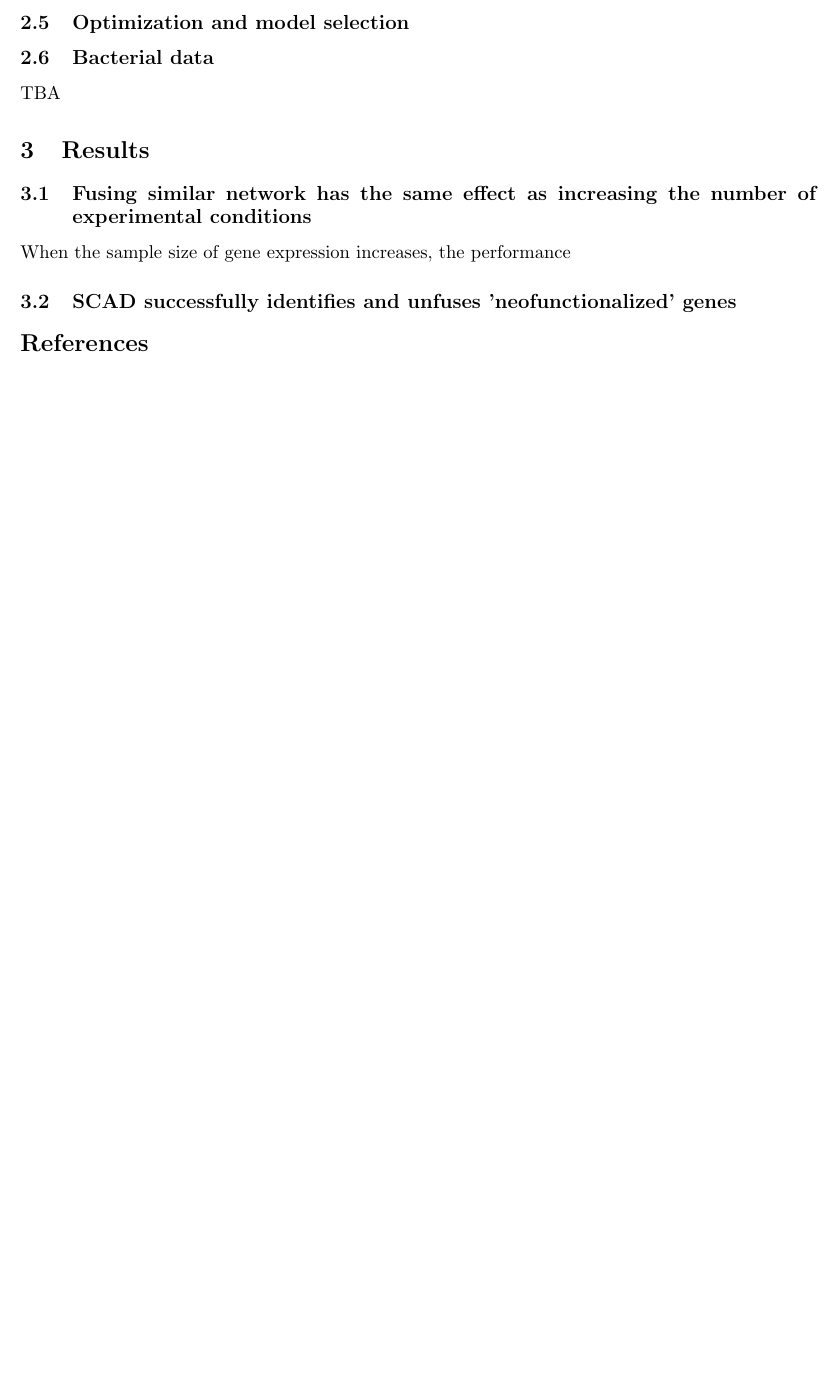
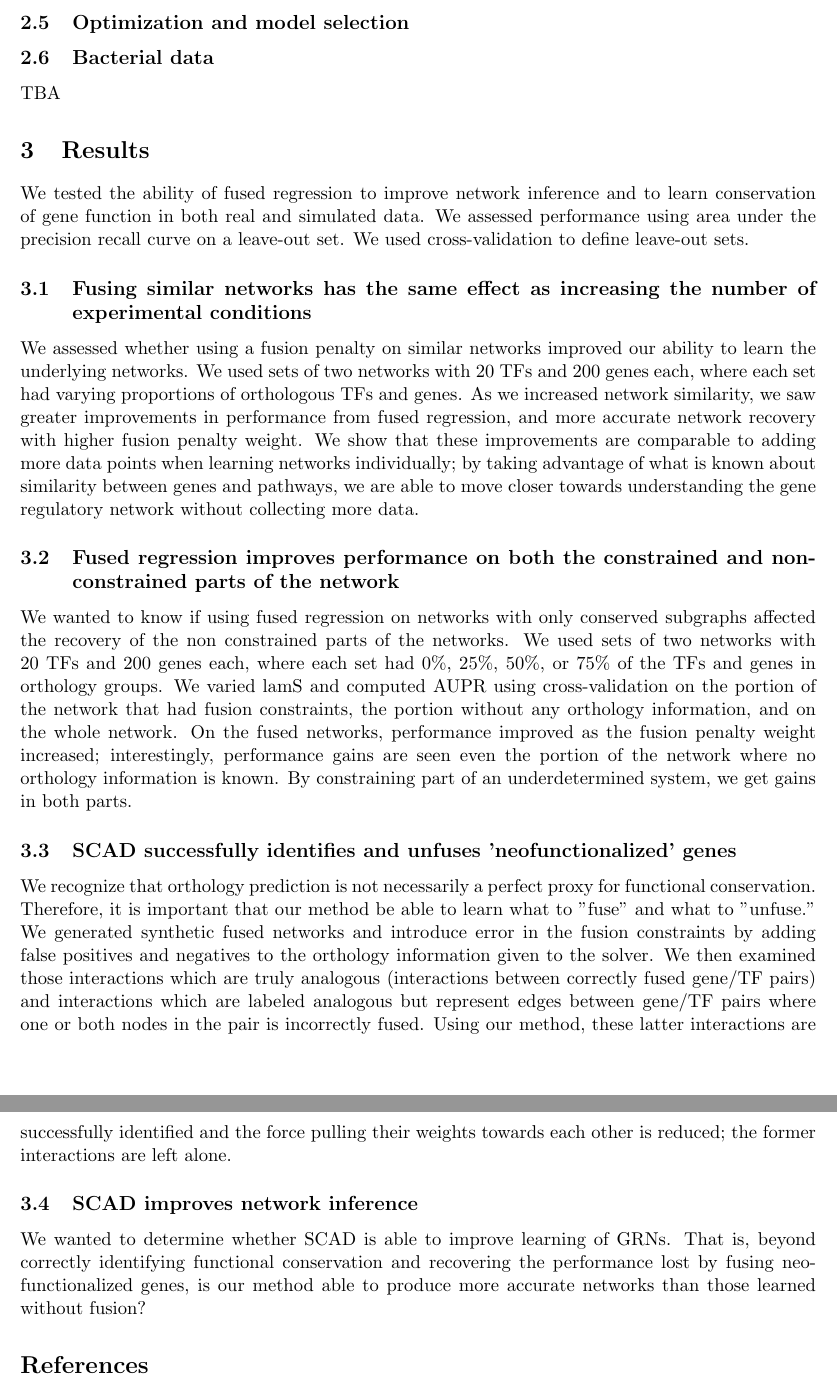
Before and after one commit to kcaz/paper, a LaTeX paper (paper1.tex): part of page 5 of 5 before the commit and two parts of pages 5 and 6 of 6 after it, the two joined at a grey line, cut so that both start at the same text, the shorter picture padded with empty space. Compiled offline with pdfLaTeX.

Commit message:
wrote up some results

```diff
--- a/paper1.tex
+++ b/paper1.tex
@@ -139,11 +139,19 @@ For the purposes of evaluating simulated network recovery, we define a gold stan
 TBA
 
 \section{Results}
+We tested the ability of fused regression to improve network inference and to learn conservation of gene function in both real and simulated data. We assessed performance using area under the precision recall curve on a leave-out set. We used cross-validation to define leave-out sets.
 
-\subsection{Fusing similar network has the same effect as increasing the number of experimental conditions}
-When the sample size of gene expression increases, the performance
+\subsection{Fusing similar networks has the same effect as increasing the number of experimental conditions}
+We assessed whether using a fusion penalty on similar networks improved our ability to learn the underlying networks. We used sets of two networks with 20 TFs and 200 genes each, where each set had varying proportions of orthologous TFs and genes. As we increased network similarity, we saw greater improvements in performance from fused regression, and more accurate network recovery with higher fusion penalty weight. We show that these improvements are comparable to adding more data points when learning networks individually; by taking advantage of what is known about similarity between genes and pathways, we are able to move closer towards understanding the gene regulatory network without collecting more data.
+
+\subsection{Fused regression improves performance on both the constrained and non-constrained parts of the network}
+We wanted to know if using fused regression on networks with only conserved subgraphs affected the recovery of the non constrained parts of the networks. We used sets of two networks with 20 TFs and 200 genes each, where each set had 0\%, 25\%, 50\%, or 75\% of the TFs and genes in orthology groups. We varied lamS and computed AUPR using cross-validation on the portion of the network that had fusion constraints, the portion without any orthology information, and on the whole network. On the fused networks, performance improved as the fusion penalty weight increased; interestingly, performance gains are seen even the portion of the network where no orthology information is known. By constraining part of an underdetermined system, we get gains in both parts.
 
 \subsection{SCAD successfully identifies and unfuses 'neofunctionalized' genes}
+We recognize that orthology prediction is not necessarily a perfect proxy for functional conservation. Therefore, it is important that our method be able to learn what to "fuse" and what to "unfuse." We generated synthetic fused networks and introduce error in the fusion constraints by adding false positives and negatives to the orthology information given to the solver. We then examined those interactions which are truly analogous (interactions between correctly fused gene/TF pairs) and interactions which are labeled analogous but represent edges between gene/TF pairs where one or both nodes in the pair is incorrectly fused. Using our method, these latter interactions are successfully identified and the force pulling their weights towards each other is reduced; the former interactions are left alone.
+
+\subsection{SCAD improves network inference}
+We wanted to determine whether SCAD is able to improve learning of GRNs. That is, beyond correctly identifying functional conservation and recovering the performance lost by fusing neofunctionalized genes, is our method able to produce more accurate networks than those learned without fusion?
 
 \bibliographystyle{plain}
 \bibliography{paper}
```
